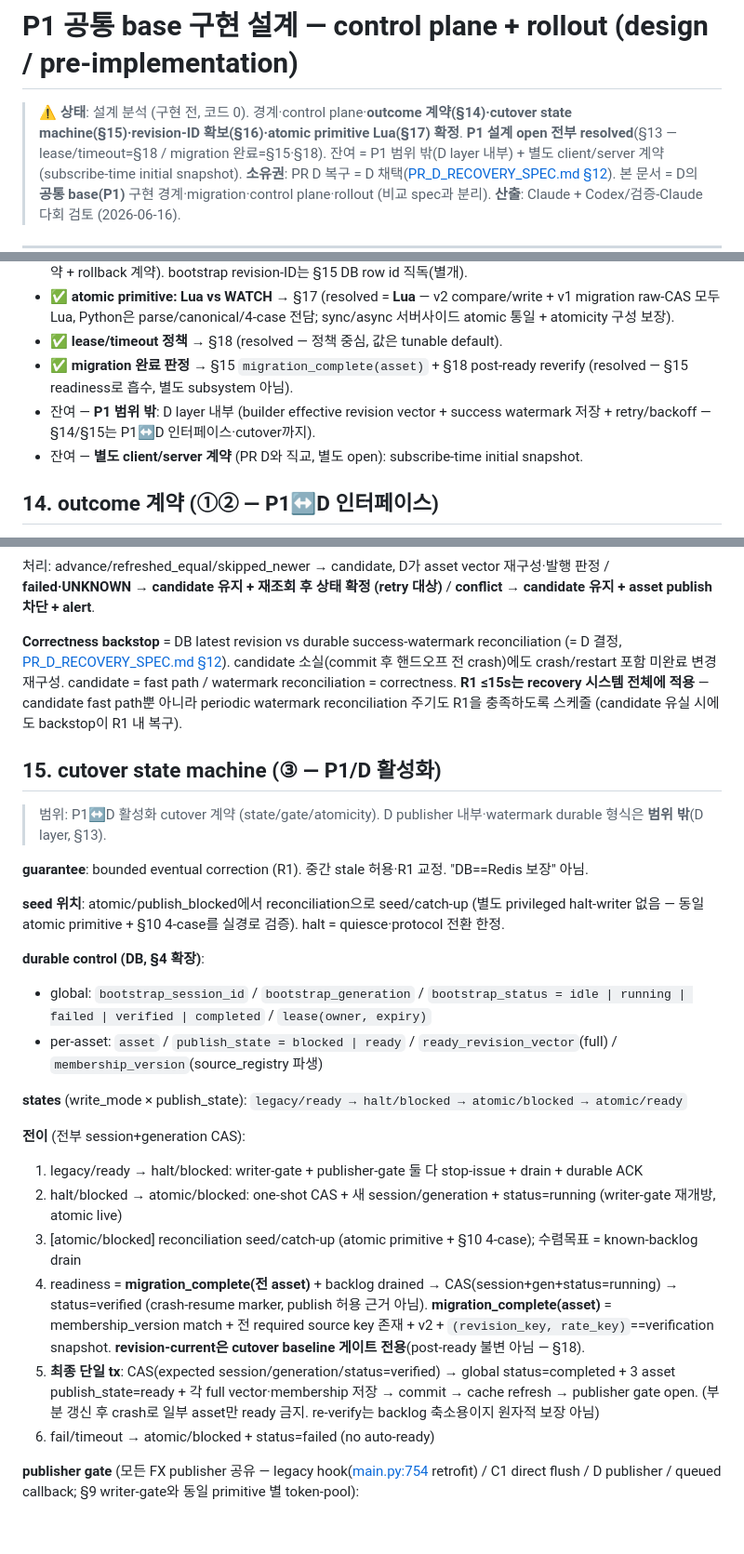
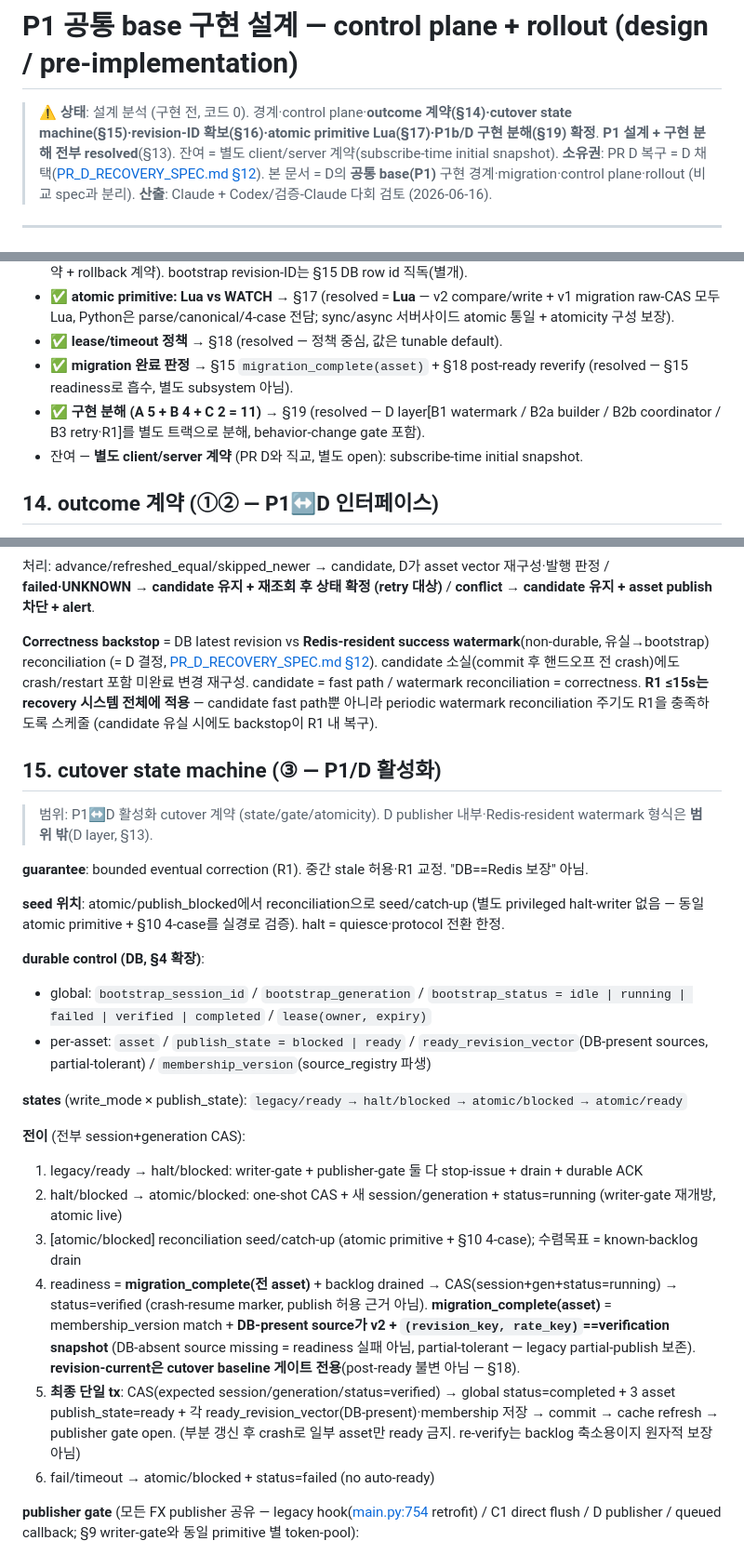
Before and after one commit to Jay-Hong/exchange-rate, a Markdown page: P1_COMMON_BASE_DESIGN.md, 3 parts joined by grey strips. Shown at 93% size. Rendered like a GitHub page; blank space fills up the shorter version.

```diff
--- a/P1_COMMON_BASE_DESIGN.md
+++ b/P1_COMMON_BASE_DESIGN.md
@@ -1,6 +1,6 @@
 # P1 공통 base 구현 설계 — control plane + rollout (design / pre-implementation)
 
-> ⚠️ **상태**: 설계 분석 (구현 전, 코드 0). 경계·control plane·**outcome 계약(§14)·cutover state machine(§15)·revision-ID 확보(§16)·atomic primitive Lua(§17) 확정**. **P1 설계 open 전부 resolved**(§13 — lease/timeout=§18 / migration 완료=§15·§18). 잔여 = P1 범위 밖(D layer 내부) + 별도 client/server 계약(subscribe-time initial snapshot).
+> ⚠️ **상태**: 설계 분석 (구현 전, 코드 0). 경계·control plane·**outcome 계약(§14)·cutover state machine(§15)·revision-ID 확보(§16)·atomic primitive Lua(§17)·P1b/D 구현 분해(§19) 확정**. **P1 설계 + 구현 분해 전부 resolved**(§13). 잔여 = 별도 client/server 계약(subscribe-time initial snapshot).
 > **소유권**: PR D 복구 = D 채택([PR_D_RECOVERY_SPEC.md §12](PR_D_RECOVERY_SPEC.md)). 본 문서 = D의 **공통 base(P1)** 구현 경계·migration·control plane·rollout (비교 spec과 분리).
 > **산출**: Claude + Codex/검증-Claude 다회 검토 (2026-06-16).
 
@@ -136,7 +136,7 @@ direct SET + mirror 공유, **atomic** (구현 = **Lua**; v2 schema·Lua 책임
 - ✅ **atomic primitive: Lua vs WATCH** → §17 (resolved = **Lua** — v2 compare/write + v1 migration raw-CAS 모두 Lua, Python은 parse/canonical/4-case 전담; sync/async 서버사이드 atomic 통일 + atomicity 구성 보장).
 - ✅ **lease/timeout 정책** → §18 (resolved — 정책 중심, 값은 tunable default).
 - ✅ **migration 완료 판정** → §15 `migration_complete(asset)` + §18 post-ready reverify (resolved — §15 readiness로 흡수, 별도 subsystem 아님).
-- 잔여 — **P1 범위 밖**: D layer 내부 (builder effective revision vector + success watermark 저장 + retry/backoff — §14/§15는 P1↔D 인터페이스·cutover까지).
+- ✅ **구현 분해 (A 5 + B 4 + C 2 = 11)** → §19 (resolved — D layer[B1 watermark / B2a builder / B2b coordinator / B3 retry·R1]를 별도 트랙으로 분해, behavior-change gate 포함).
 - 잔여 — **별도 client/server 계약** (PR D와 직교, 별도 open): subscribe-time initial snapshot.
 
 ## 14. outcome 계약 (①② — P1↔D 인터페이스)
@@ -178,11 +178,11 @@ item 4 telemetry reason 매핑 (보수적, SET-relative 지점): `client_unavail
 
 처리: advance/refreshed_equal/skipped_newer → candidate, D가 asset vector 재구성·발행 판정 / **failed·UNKNOWN → candidate 유지 + 재조회 후 상태 확정 (retry 대상)** / **conflict → candidate 유지 + asset publish 차단 + alert**.
 
-**Correctness backstop** = DB latest revision vs durable success-watermark reconciliation (= D 결정, [PR_D_RECOVERY_SPEC.md §12](PR_D_RECOVERY_SPEC.md)). candidate 소실(commit 후 핸드오프 전 crash)에도 crash/restart 포함 미완료 변경 재구성. candidate = fast path / watermark reconciliation = correctness. **R1 ≤15s는 recovery 시스템 전체에 적용** — candidate fast path뿐 아니라 periodic watermark reconciliation 주기도 R1을 충족하도록 스케줄 (candidate 유실 시에도 backstop이 R1 내 복구).
+**Correctness backstop** = DB latest revision vs **Redis-resident success watermark**(non-durable, 유실→bootstrap) reconciliation (= D 결정, [PR_D_RECOVERY_SPEC.md §12](PR_D_RECOVERY_SPEC.md)). candidate 소실(commit 후 핸드오프 전 crash)에도 crash/restart 포함 미완료 변경 재구성. candidate = fast path / watermark reconciliation = correctness. **R1 ≤15s는 recovery 시스템 전체에 적용** — candidate fast path뿐 아니라 periodic watermark reconciliation 주기도 R1을 충족하도록 스케줄 (candidate 유실 시에도 backstop이 R1 내 복구).
 
 ## 15. cutover state machine (③ — P1/D 활성화)
 
-> 범위: P1↔D 활성화 cutover 계약 (state/gate/atomicity). D publisher 내부·watermark durable 형식은 **범위 밖**(D layer, §13).
+> 범위: P1↔D 활성화 cutover 계약 (state/gate/atomicity). D publisher 내부·Redis-resident watermark 형식은 **범위 밖**(D layer, §13).
 
 **guarantee**: bounded eventual correction (R1). 중간 stale 허용·R1 교정. "DB==Redis 보장" 아님.
 
@@ -191,7 +191,7 @@ item 4 telemetry reason 매핑 (보수적, SET-relative 지점): `client_unavail
 **durable control (DB, §4 확장)**:
 
 - global: `bootstrap_session_id` / `bootstrap_generation` / `bootstrap_status = idle | running | failed | verified | completed` / `lease(owner, expiry)`
-- per-asset: `asset` / `publish_state = blocked | ready` / `ready_revision_vector`(full) / `membership_version`(source_registry 파생)
+- per-asset: `asset` / `publish_state = blocked | ready` / `ready_revision_vector`(DB-present sources, partial-tolerant) / `membership_version`(source_registry 파생)
 
 **states** (write_mode × publish_state): `legacy/ready → halt/blocked → atomic/blocked → atomic/ready`
 
@@ -200,8 +200,8 @@ item 4 telemetry reason 매핑 (보수적, SET-relative 지점): `client_unavail
 1. legacy/ready → halt/blocked: writer-gate + publisher-gate 둘 다 stop-issue + drain + durable ACK
 2. halt/blocked → atomic/blocked: one-shot CAS + 새 session/generation + status=running (writer-gate 재개방, atomic live)
 3. [atomic/blocked] reconciliation seed/catch-up (atomic primitive + §10 4-case); 수렴목표 = known-backlog drain
-4. readiness = **migration_complete(전 asset)** + backlog drained → CAS(session+gen+status=running) → status=verified (crash-resume marker, publish 허용 근거 아님). **migration_complete(asset)** = membership_version match + 전 required source key 존재 + v2 + `(revision_key, rate_key)`==verification snapshot. **revision-current은 cutover baseline 게이트 전용**(post-ready 불변 아님 — §18).
-5. **최종 단일 tx**: CAS(expected session/generation/status=verified) → global status=completed + 3 asset publish_state=ready + 각 full vector·membership 저장 → commit → cache refresh → publisher gate open. (부분 갱신 후 crash로 일부 asset만 ready 금지. re-verify는 backlog 축소용이지 원자적 보장 아님)
+4. readiness = **migration_complete(전 asset)** + backlog drained → CAS(session+gen+status=running) → status=verified (crash-resume marker, publish 허용 근거 아님). **migration_complete(asset)** = membership_version match + **DB-present source가 v2 + `(revision_key, rate_key)`==verification snapshot** (DB-absent source missing = readiness 실패 아님, partial-tolerant — legacy partial-publish 보존). **revision-current은 cutover baseline 게이트 전용**(post-ready 불변 아님 — §18).
+5. **최종 단일 tx**: CAS(expected session/generation/status=verified) → global status=completed + 3 asset publish_state=ready + 각 ready_revision_vector(DB-present)·membership 저장 → commit → cache refresh → publisher gate open. (부분 갱신 후 crash로 일부 asset만 ready 금지. re-verify는 backlog 축소용이지 원자적 보장 아님)
 6. fail/timeout → atomic/blocked + status=failed (no auto-ready)
 
 **publisher gate** (모든 FX publisher 공유 — legacy hook([main.py:754](app/main.py#L754) retrofit) / C1 direct flush / D publisher / queued callback; §9 writer-gate와 동일 primitive 별 token-pool):
```
Also changed, not shown: other parts of P1_COMMON_BASE_DESIGN.md (+46 -2 lines).
